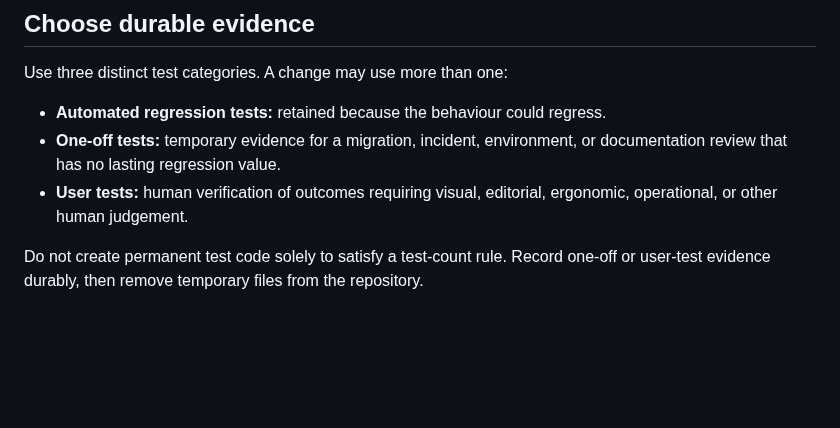
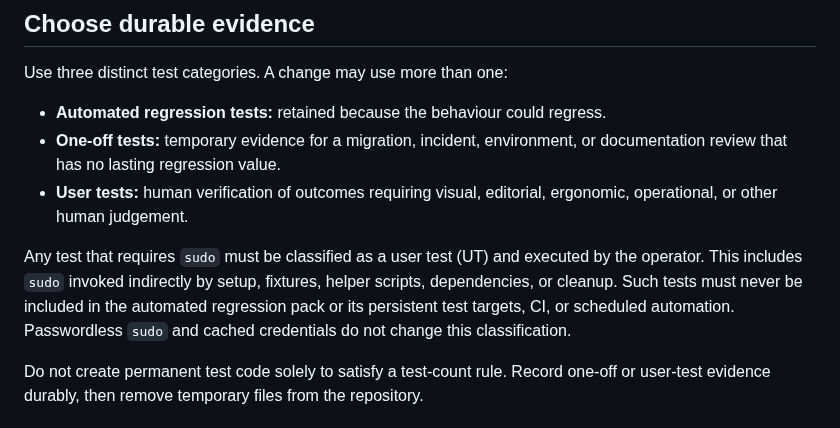
Before and after one commit to tigger-developer/sdlc, a Markdown page: src/TESTING.md, the part around one of its changes. Drawn GitHub-style; blank space fills up the shorter version.

Commit message:
Require sudo tests to be operator user tests

```diff
--- a/src/TESTING.md
+++ b/src/TESTING.md
@@ -121,6 +121,13 @@ Use three distinct test categories. A change may use more than one:
   environment, or documentation review that has no lasting regression value.
 - **User tests:** human verification of outcomes requiring visual, editorial,
   ergonomic, operational, or other human judgement.
+
+Any test that requires `sudo` must be classified as a user test (UT) and
+executed by the operator. This includes `sudo` invoked indirectly by setup,
+fixtures, helper scripts, dependencies, or cleanup. Such tests must never be
+included in the automated regression pack or its persistent test targets,
+CI, or scheduled automation. Passwordless `sudo` and cached credentials do
+not change this classification.
 
 Do not create permanent test code solely to satisfy a test-count rule. Record
 one-off or user-test evidence durably, then remove temporary files from the
```
Also changed, not shown: other parts of src/TESTING.md (+1 -1 lines), CHANGELOG.md (+5 -1 lines), LEARNINGS.md (+9 -1 lines).
